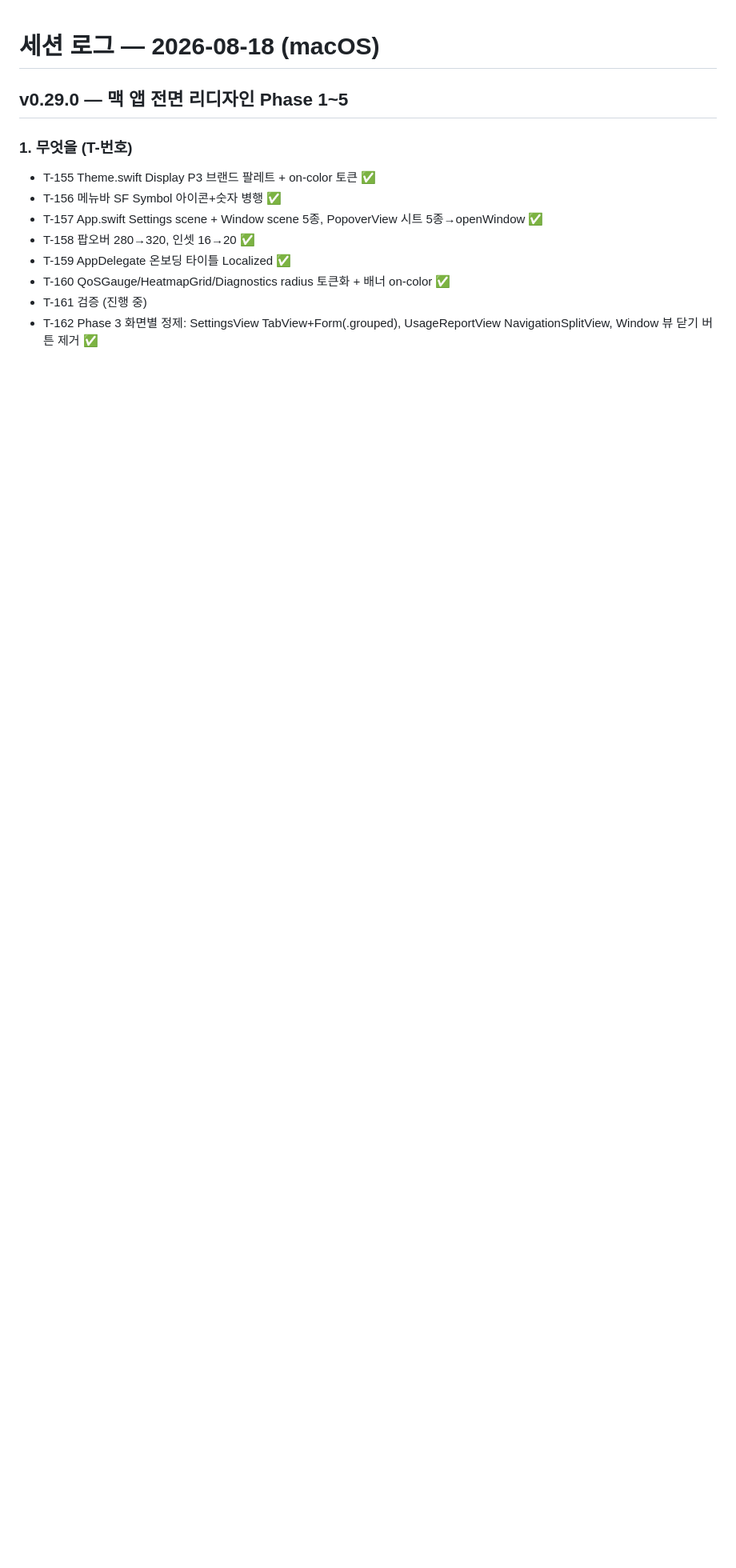
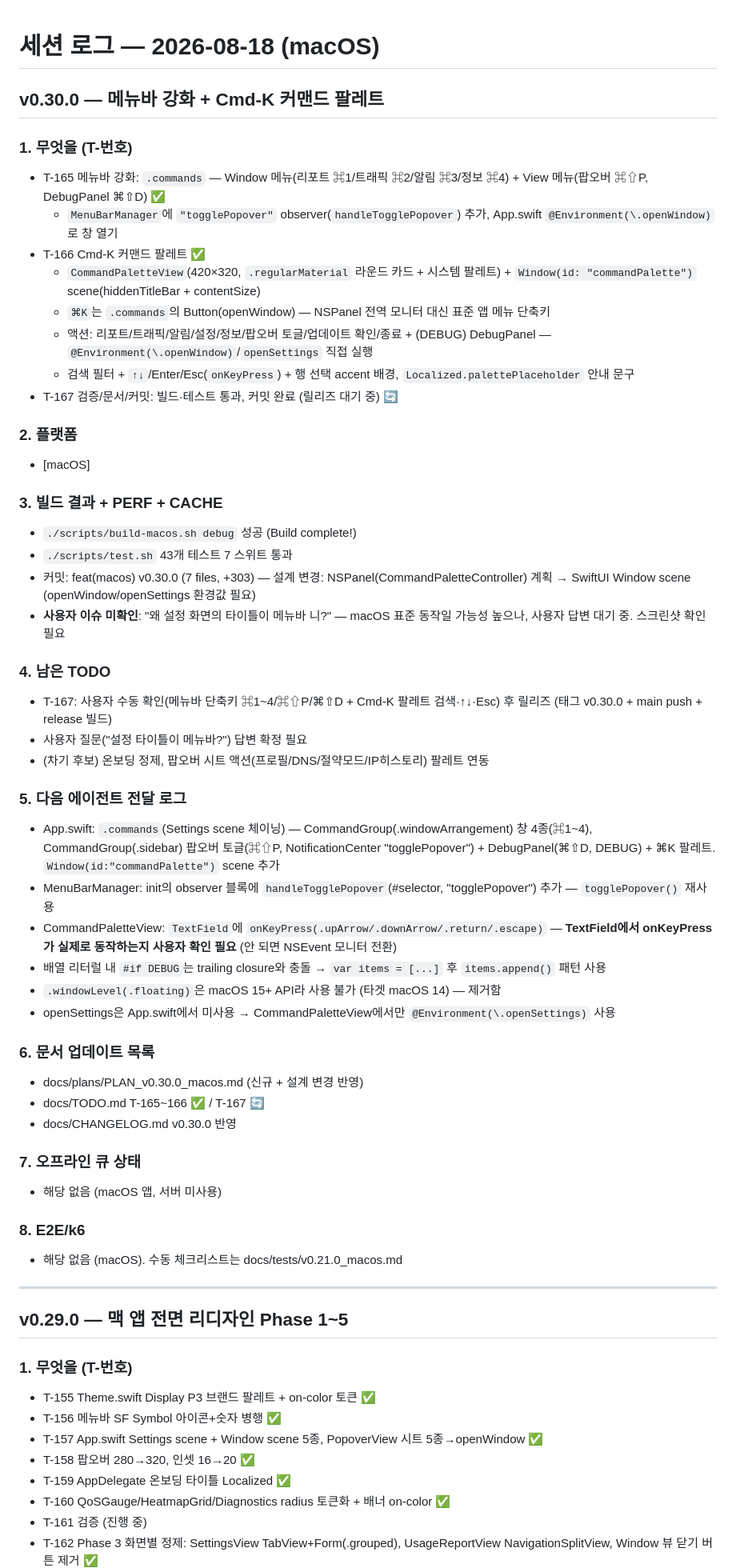
Before and after one commit to BoraSarang/TetherLens, a Markdown page: .agent/session-2026-08-18-macos.md, the part around the change. Shown at 80% size. Rendered like a GitHub page; blank space fills up the shorter version.

Commit message:
docs(macos): v0.30.0 세션 로그 저장

```diff
--- a/.agent/session-2026-08-18-macos.md
+++ b/.agent/session-2026-08-18-macos.md
@@ -1,4 +1,51 @@
 # 세션 로그 — 2026-08-18 (macOS)
+
+## v0.30.0 — 메뉴바 강화 + Cmd-K 커맨드 팔레트
+
+### 1. 무엇을 (T-번호)
+- T-165 메뉴바 강화: `.commands` — Window 메뉴(리포트 ⌘1/트래픽 ⌘2/알림 ⌘3/정보 ⌘4) + View 메뉴(팝오버 ⌘⇧P, DebugPanel ⌘⇧D) ✅
+  - `MenuBarManager`에 `"togglePopover"` observer(`handleTogglePopover`) 추가, App.swift `@Environment(\.openWindow)`로 창 열기
+- T-166 Cmd-K 커맨드 팔레트 ✅
+  - `CommandPaletteView`(420×320, `.regularMaterial` 라운드 카드 + 시스템 팔레트) + `Window(id: "commandPalette")` scene(hiddenTitleBar + contentSize)
+  - `⌘K`는 `.commands`의 Button(openWindow) — NSPanel 전역 모니터 대신 표준 앱 메뉴 단축키
+  - 액션: 리포트/트래픽/알림/설정/정보/팝오버 토글/업데이트 확인/종료 + (DEBUG) DebugPanel — `@Environment(\.openWindow)`/`openSettings` 직접 실행
+  - 검색 필터 + `↑↓`/Enter/Esc(`onKeyPress`) + 행 선택 accent 배경, `Localized.palettePlaceholder` 안내 문구
+- T-167 검증/문서/커밋: 빌드·테스트 통과, 커밋 완료 (릴리즈 대기 중) 🔄
+
+### 2. 플랫폼
+- [macOS]
+
+### 3. 빌드 결과 + PERF + CACHE
+- `./scripts/build-macos.sh debug` 성공 (Build complete!)
+- `./scripts/test.sh` 43개 테스트 7 스위트 통과
+- 커밋: feat(macos) v0.30.0 (7 files, +303) — 설계 변경: NSPanel(CommandPaletteController) 계획 → SwiftUI Window scene (openWindow/openSettings 환경값 필요)
+- **사용자 이슈 미확인**: "왜 설정 화면의 타이틀이 메뉴바 니?" — macOS 표준 동작일 가능성 높으나, 사용자 답변 대기 중. 스크린샷 확인 필요
+
+### 4. 남은 TODO
+- T-167: 사용자 수동 확인(메뉴바 단축키 ⌘1~4/⌘⇧P/⌘⇧D + Cmd-K 팔레트 검색·↑↓·Esc) 후 릴리즈 (태그 v0.30.0 + main push + release 빌드)
+- 사용자 질문("설정 타이틀이 메뉴바?") 답변 확정 필요
+- (차기 후보) 온보딩 정제, 팝오버 시트 액션(프로필/DNS/절약모드/IP히스토리) 팔레트 연동
+
+### 5. 다음 에이전트 전달 로그
+- App.swift: `.commands`(Settings scene 체이닝) — CommandGroup(.windowArrangement) 창 4종(⌘1~4), CommandGroup(.sidebar) 팝오버 토글(⌘⇧P, NotificationCenter "togglePopover") + DebugPanel(⌘⇧D, DEBUG) + ⌘K 팔레트. `Window(id:"commandPalette")` scene 추가
+- MenuBarManager: init의 observer 블록에 `handleTogglePopover`(#selector, "togglePopover") 추가 — `togglePopover()` 재사용
+- CommandPaletteView: `TextField`에 `onKeyPress(.upArrow/.downArrow/.return/.escape)` — **TextField에서 onKeyPress가 실제로 동작하는지 사용자 확인 필요** (안 되면 NSEvent 모니터 전환)
+- 배열 리터럴 내 `#if DEBUG`는 trailing closure와 충돌 → `var items = [...]` 후 `items.append()` 패턴 사용
+- `.windowLevel(.floating)`은 macOS 15+ API라 사용 불가 (타겟 macOS 14) — 제거함
+- openSettings은 App.swift에서 미사용 → CommandPaletteView에서만 `@Environment(\.openSettings)` 사용
+
+### 6. 문서 업데이트 목록
+- docs/plans/PLAN_v0.30.0_macos.md (신규 + 설계 변경 반영)
+- docs/TODO.md T-165~166 ✅ / T-167 🔄
+- docs/CHANGELOG.md v0.30.0 반영
+
+### 7. 오프라인 큐 상태
+- 해당 없음 (macOS 앱, 서버 미사용)
+
+### 8. E2E/k6
+- 해당 없음 (macOS). 수동 체크리스트는 docs/tests/v0.21.0_macos.md
+
+---
 
 ## v0.29.0 — 맥 앱 전면 리디자인 Phase 1~5
 
```
